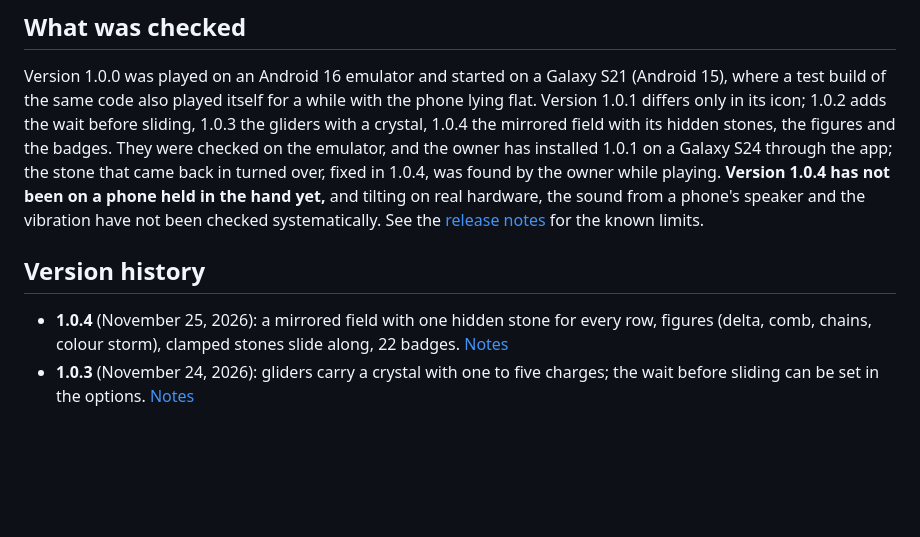
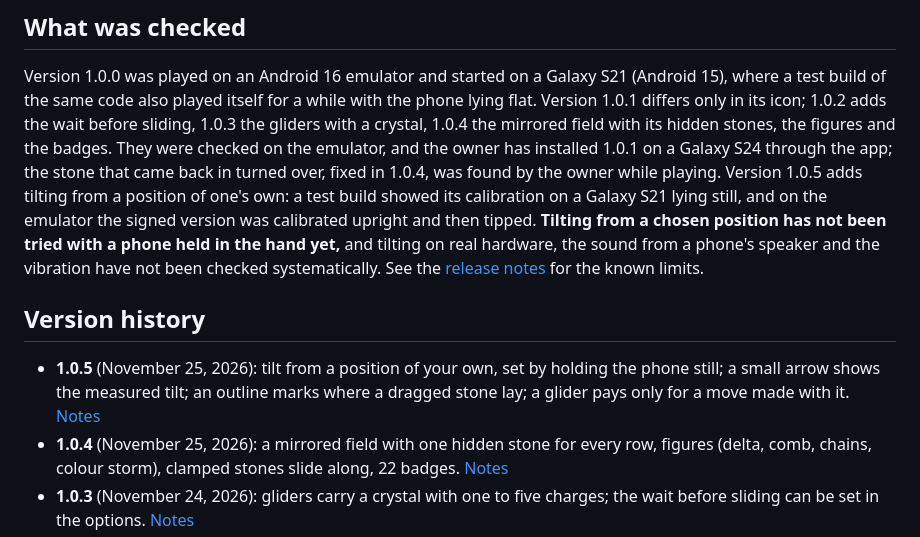
Before and after one commit to ShakieVan/Trinity-NEXT, a Markdown page: README.md, the part around one of its changes. GitHub-like rendering; blank space fills up the shorter version.

```diff
--- a/README.md
+++ b/README.md
@@ -64,13 +78,16 @@ test build of the same code also played itself for a while with the phone lying
 differs only in its icon; 1.0.2 adds the wait before sliding, 1.0.3 the gliders with a crystal, 1.0.4
 the mirrored field with its hidden stones, the figures and the badges. They were checked on the
 emulator, and the owner has installed 1.0.1 on a Galaxy S24 through the app; the stone that came
-back in turned over, fixed in 1.0.4, was found by the owner while playing. **Version 1.0.4 has not
-been on a phone held in the hand yet,** and tilting on real hardware, the sound from a phone's
-speaker and the vibration have not been checked systematically. See the
-[release notes](releases/1.0.4.md) for the known limits.
+back in turned over, fixed in 1.0.4, was found by the owner while playing. Version 1.0.5 adds
+tilting from a position of one's own: a test build showed its calibration on a Galaxy S21 lying
+still, and on the emulator the signed version was calibrated upright and then tipped. **Tilting
+from a chosen position has not been tried with a phone held in the hand yet,** and tilting on
+real hardware, the sound from a phone's speaker and the vibration have not been checked
+systematically. See the [release notes](releases/1.0.5.md) for the known limits.
 
 ## Version history
 
+- **1.0.5** (November 25, 2026): tilt from a position of your own, set by holding the phone still; a small arrow shows the measured tilt; an outline marks where a dragged stone lay; a glider pays only for a move made with it. [Notes](releases/1.0.5.md)
 - **1.0.4** (November 25, 2026): a mirrored field with one hidden stone for every row, figures (delta, comb, chains, colour storm), clamped stones slide along, 22 badges. [Notes](releases/1.0.4.md)
 - **1.0.3** (November 24, 2026): gliders carry a crystal with one to five charges; the wait before sliding can be set in the options. [Notes](releases/1.0.3.md)
 - **1.0.2** (November 24, 2026): after a clear the stones wait a second before they slide, time to tilt the phone another way. [Notes](releases/1.0.2.md)
```
Also changed, not shown: other parts of README.md (+17 -3 lines), media/README.md (+1 -0 lines), releases/1.0.5.md (added, +25 -0 lines), media/calibration-1.0.5.png (added).
